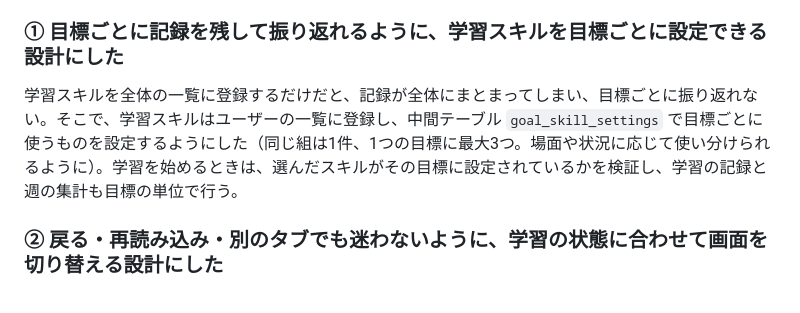
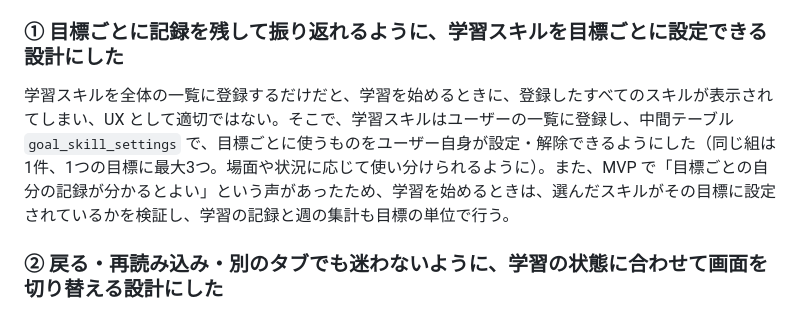
Before and after one commit to 3106ksk/learning-quest, a Markdown page: README.md, the part around the change. Drawn GitHub-style.

Commit message:
docs: README の「目標ごとの学習スキル」の理由を、学習開始での見え方に書き直す
- 主な理由を「全体の一覧だと、学習を始めるときに登録したすべてのスキルが表示される」に変更（設計時に判断したポイント）
- MVP の「目標ごとの自分の記録が分かるとよい」という声は、目標の単位で記録・集計する理由として残す

Co-Authored-By: Claude Opus 5.5 <noreply@anthropic.com>

```diff
--- a/README.md
+++ b/README.md
@@ -103,7 +103,7 @@ MySkillLab は、仕事の休み時間や仕事終わり、週末のまとまっ
 上の違いを支えるために、特に力を入れた実装が次の3つです。
 
 ### ① 目標ごとに記録を残して振り返れるように、学習スキルを目標ごとに設定できる設計にした
-学習スキルを全体の一覧に登録するだけだと、記録が全体にまとまってしまい、目標ごとに振り返れない。そこで、学習スキルはユーザーの一覧に登録し、中間テーブル `goal_skill_settings` で目標ごとに使うものを設定するようにした（同じ組は1件、1つの目標に最大3つ。場面や状況に応じて使い分けられるように）。学習を始めるときは、選んだスキルがその目標に設定されているかを検証し、学習の記録と週の集計も目標の単位で行う。
+学習スキルを全体の一覧に登録するだけだと、学習を始めるときに、登録したすべてのスキルが表示されてしまい、UX として適切ではない。そこで、学習スキルはユーザーの一覧に登録し、中間テーブル `goal_skill_settings` で、目標ごとに使うものをユーザー自身が設定・解除できるようにした（同じ組は1件、1つの目標に最大3つ。場面や状況に応じて使い分けられるように）。また、MVP で「目標ごとの自分の記録が分かるとよい」という声があったため、学習を始めるときは、選んだスキルがその目標に設定されているかを検証し、学習の記録と週の集計も目標の単位で行う。
 
 ### ② 戻る・再読み込み・別のタブでも迷わないように、学習の状態に合わせて画面を切り替える設計にした
 学習中なのに別のタブで学習開始の画面に行けてしまうと、ユーザーは「あれ、学習していなかったっけ」と迷ってしまう。そこで、学習記録に4つの状態（実行中・一時停止中・評価待ち・評価済み）を持たせ、状態に合わない画面へ来たら、今の状態の画面へ戻すようにした。進行中の記録はユーザーごとに1件とし、二重送信でアプリの検証を通り抜けても重複しないよう、DB の部分一意インデックスでも守る。
```
